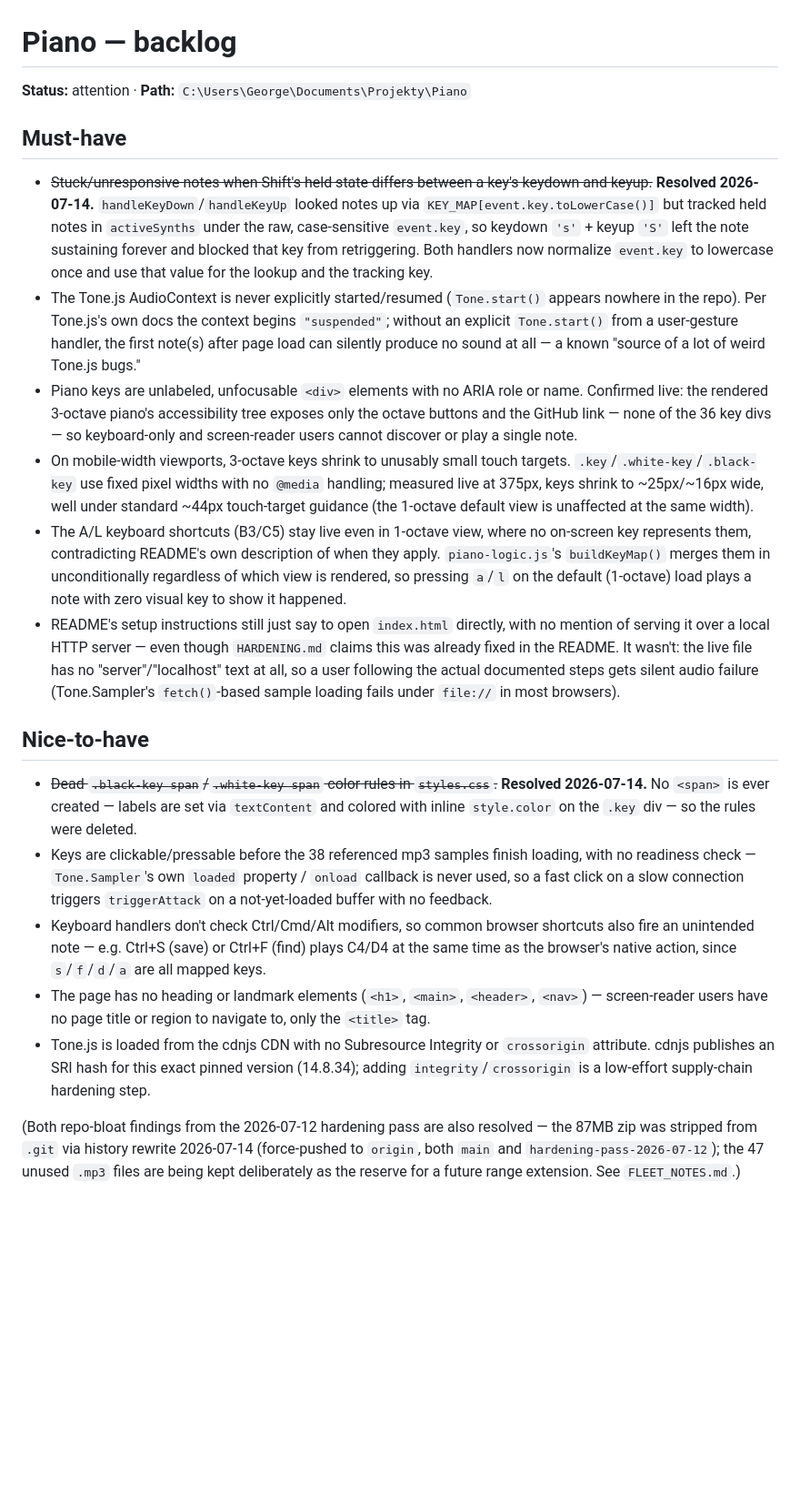
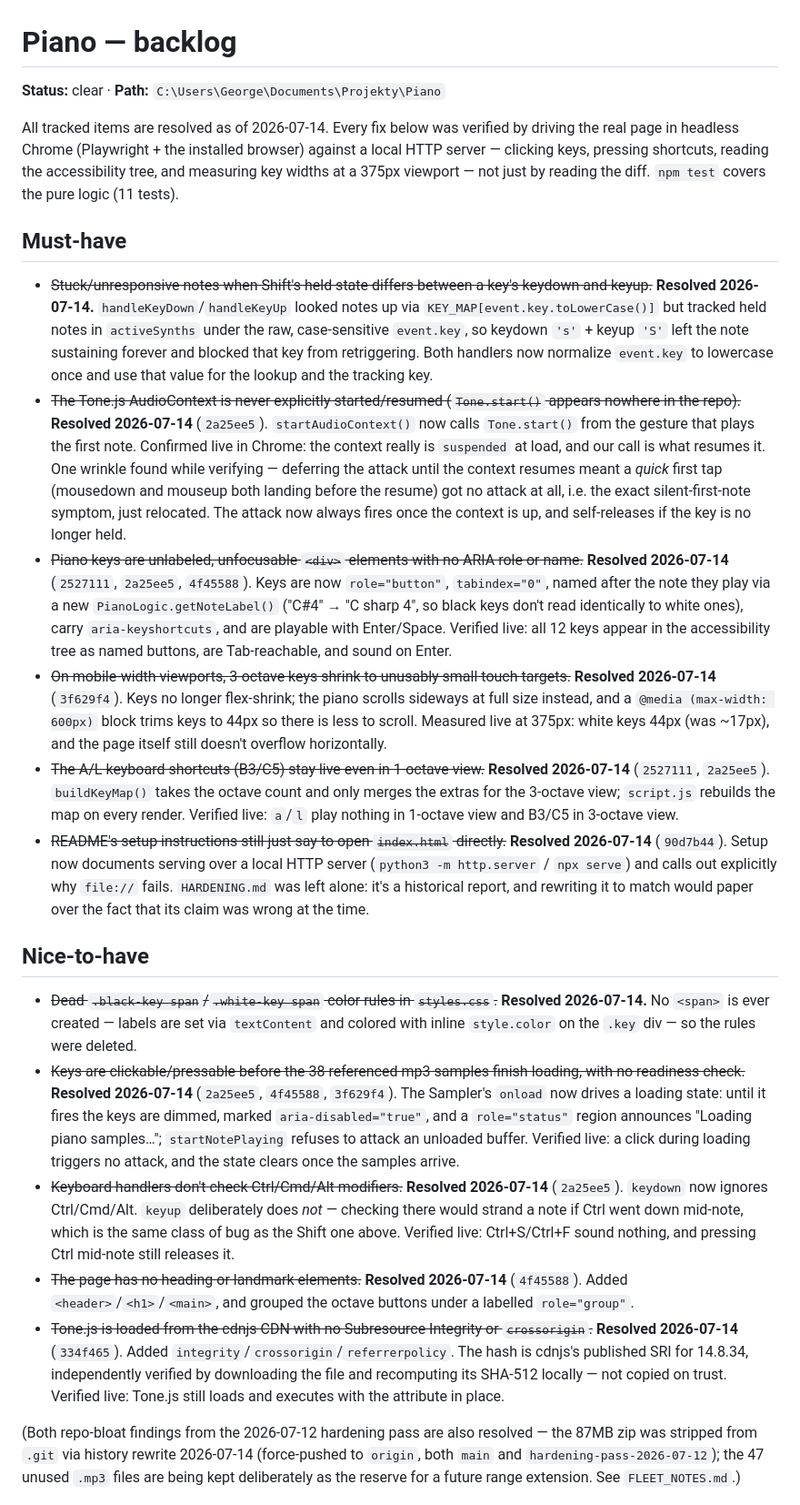
Before and after one commit to George2Times/piano, a Markdown page: AI/local/backlog.md, the part around the change. Shown at 91% size. Rendered like a GitHub page; blank space fills up the shorter version.

Commit message:
Close out all remaining backlog items
Marks the five must-haves and four nice-to-haves resolved, each with the
commit that fixed it and how it was verified against the live page.

Co-Authored-By: Claude Opus 4.8 (1M context) <noreply@anthropic.com>

```diff
--- a/AI/local/backlog.md
+++ b/AI/local/backlog.md
@@ -1,6 +1,11 @@
 # Piano — backlog
 
-**Status:** attention · **Path:** `C:\Users\George\Documents\Projekty\Piano`
+**Status:** clear · **Path:** `C:\Users\George\Documents\Projekty\Piano`
+
+All tracked items are resolved as of 2026-07-14. Every fix below was verified by driving the
+real page in headless Chrome (Playwright + the installed browser) against a local HTTP server
+— clicking keys, pressing shortcuts, reading the accessibility tree, and measuring key widths
+at a 375px viewport — not just by reading the diff. `npm test` covers the pure logic (11 tests).
 
 ## Must-have
 - ~~Stuck/unresponsive notes when Shift's held state differs between a key's keydown and
@@ -9,45 +14,58 @@
   raw, case-sensitive `event.key`, so keydown `'s'` + keyup `'S'` left the note sustaining
   forever and blocked that key from retriggering. Both handlers now normalize `event.key`
   to lowercase once and use that value for the lookup and the tracking key.
-- The Tone.js AudioContext is never explicitly started/resumed (`Tone.start()` appears
-  nowhere in the repo). Per Tone.js's own docs the context begins `"suspended"`; without an
-  explicit `Tone.start()` from a user-gesture handler, the first note(s) after page load can
-  silently produce no sound at all — a known "source of a lot of weird Tone.js bugs."
-- Piano keys are unlabeled, unfocusable `<div>` elements with no ARIA role or name.
-  Confirmed live: the rendered 3-octave piano's accessibility tree exposes only the octave
-  buttons and the GitHub link — none of the 36 key divs — so keyboard-only and screen-reader
-  users cannot discover or play a single note.
-- On mobile-width viewports, 3-octave keys shrink to unusably small touch targets.
-  `.key`/`.white-key`/`.black-key` use fixed pixel widths with no `@media` handling; measured
-  live at 375px, keys shrink to ~25px/~16px wide, well under standard ~44px touch-target
-  guidance (the 1-octave default view is unaffected at the same width).
-- The A/L keyboard shortcuts (B3/C5) stay live even in 1-octave view, where no on-screen key
-  represents them, contradicting README's own description of when they apply.
-  `piano-logic.js`'s `buildKeyMap()` merges them in unconditionally regardless of which view
-  is rendered, so pressing `a`/`l` on the default (1-octave) load plays a note with zero
-  visual key to show it happened.
-- README's setup instructions still just say to open `index.html` directly, with no mention
-  of serving it over a local HTTP server — even though `HARDENING.md` claims this was already
-  fixed in the README. It wasn't: the live file has no "server"/"localhost" text at all, so a
-  user following the actual documented steps gets silent audio failure (Tone.Sampler's
-  `fetch()`-based sample loading fails under `file://` in most browsers).
+- ~~The Tone.js AudioContext is never explicitly started/resumed (`Tone.start()` appears
+  nowhere in the repo).~~ **Resolved 2026-07-14** (`2a25ee5`). `startAudioContext()` now calls
+  `Tone.start()` from the gesture that plays the first note. Confirmed live in Chrome: the
+  context really is `suspended` at load, and our call is what resumes it. One wrinkle found
+  while verifying — deferring the attack until the context resumes meant a *quick* first tap
+  (mousedown and mouseup both landing before the resume) got no attack at all, i.e. the exact
+  silent-first-note symptom, just relocated. The attack now always fires once the context is
+  up, and self-releases if the key is no longer held.
+- ~~Piano keys are unlabeled, unfocusable `<div>` elements with no ARIA role or name.~~
+  **Resolved 2026-07-14** (`2527111`, `2a25ee5`, `4f45588`). Keys are now `role="button"`,
+  `tabindex="0"`, named after the note they play via a new `PianoLogic.getNoteLabel()`
+  ("C#4" → "C sharp 4", so black keys don't read identically to white ones), carry
+  `aria-keyshortcuts`, and are playable with Enter/Space. Verified live: all 12 keys appear in
+  the accessibility tree as named buttons, are Tab-reachable, and sound on Enter.
+- ~~On mobile-width viewports, 3-octave keys shrink to unusably small touch targets.~~
+  **Resolved 2026-07-14** (`3f629f4`). Keys no longer flex-shrink; the piano scrolls sideways
+  at full size instead, and a `@media (max-width: 600px)` block trims keys to 44px so there is
+  less to scroll. Measured live at 375px: white keys 44px (was ~17px), and the page itself
+  still doesn't overflow horizontally.
+- ~~The A/L keyboard shortcuts (B3/C5) stay live even in 1-octave view.~~
+  **Resolved 2026-07-14** (`2527111`, `2a25ee5`). `buildKeyMap()` takes the octave count and
+  only merges the extras for the 3-octave view; `script.js` rebuilds the map on every render.
+  Verified live: `a`/`l` play nothing in 1-octave view and B3/C5 in 3-octave view.
+- ~~README's setup instructions still just say to open `index.html` directly.~~
+  **Resolved 2026-07-14** (`90d7b44`). Setup now documents serving over a local HTTP server
+  (`python3 -m http.server` / `npx serve`) and calls out explicitly why `file://` fails.
+  `HARDENING.md` was left alone: it's a historical report, and rewriting it to match would
+  paper over the fact that its claim was wrong at the time.
 
 ## Nice-to-have
 - ~~Dead `.black-key span`/`.white-key span` color rules in `styles.css`.~~
   **Resolved 2026-07-14.** No `<span>` is ever created — labels are set via `textContent`
   and colored with inline `style.color` on the `.key` div — so the rules were deleted.
-- Keys are clickable/pressable before the 38 referenced mp3 samples finish loading, with no
-  readiness check — `Tone.Sampler`'s own `loaded` property / `onload` callback is never used,
-  so a fast click on a slow connection triggers `triggerAttack` on a not-yet-loaded buffer
-  with no feedback.
-- Keyboard handlers don't check Ctrl/Cmd/Alt modifiers, so common browser shortcuts also fire
-  an unintended note — e.g. Ctrl+S (save) or Ctrl+F (find) plays C4/D4 at the same time as
-  the browser's native action, since `s`/`f`/`d`/`a` are all mapped keys.
-- The page has no heading or landmark elements (`<h1>`, `<main>`, `<header>`, `<nav>`) —
-  screen-reader users have no page title or region to navigate to, only the `<title>` tag.
-- Tone.js is loaded from the cdnjs CDN with no Subresource Integrity or `crossorigin`
-  attribute. cdnjs publishes an SRI hash for this exact pinned version (14.8.34); adding
-  `integrity`/`crossorigin` is a low-effort supply-chain hardening step.
+- ~~Keys are clickable/pressable before the 38 referenced mp3 samples finish loading, with no
+  readiness check.~~ **Resolved 2026-07-14** (`2a25ee5`, `4f45588`, `3f629f4`). The Sampler's
+  `onload` now drives a loading state: until it fires the keys are dimmed, marked
+  `aria-disabled="true"`, and a `role="status"` region announces "Loading piano samples…";
+  `startNotePlaying` refuses to attack an unloaded buffer. Verified live: a click during
+  loading triggers no attack, and the state clears once the samples arrive.
+- ~~Keyboard handlers don't check Ctrl/Cmd/Alt modifiers.~~ **Resolved 2026-07-14**
+  (`2a25ee5`). `keydown` now ignores Ctrl/Cmd/Alt. `keyup` deliberately does *not* — checking
+  there would strand a note if Ctrl went down mid-note, which is the same class of bug as the
+  Shift one above. Verified live: Ctrl+S/Ctrl+F sound nothing, and pressing Ctrl mid-note
+  still releases it.
+- ~~The page has no heading or landmark elements.~~ **Resolved 2026-07-14** (`4f45588`).
+  Added `<header>`/`<h1>`/`<main>`, and grouped the octave buttons under a labelled
+  `role="group"`.
+- ~~Tone.js is loaded from the cdnjs CDN with no Subresource Integrity or `crossorigin`.~~
+  **Resolved 2026-07-14** (`334f465`). Added `integrity`/`crossorigin`/`referrerpolicy`. The
+  hash is cdnjs's published SRI for 14.8.34, independently verified by downloading the file
+  and recomputing its SHA-512 locally — not copied on trust. Verified live: Tone.js still
+  loads and executes with the attribute in place.
 
 (Both repo-bloat findings from the 2026-07-12 hardening pass are also resolved — the
 87MB zip was stripped from `.git` via history rewrite 2026-07-14 (force-pushed to
```
